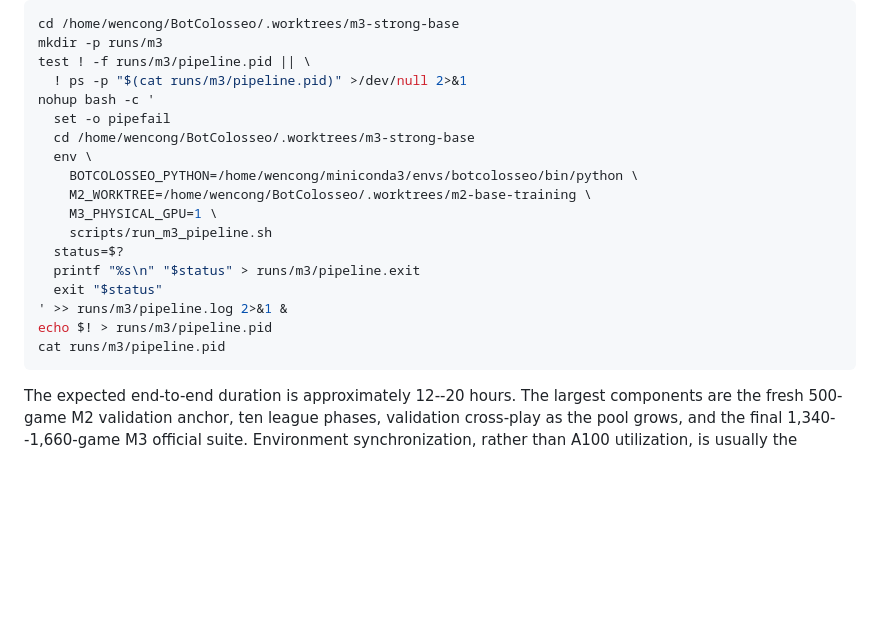
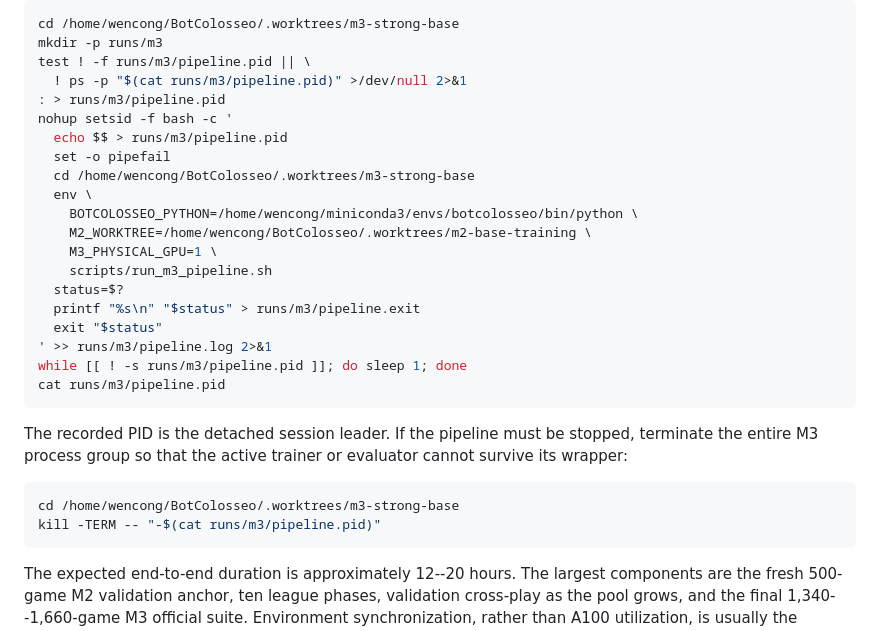
Before and after one commit to kirin-dev/BotColosseo, a Markdown page: script.md, the part around the change. Drawn GitHub-style; blank space fills up the shorter version.

Commit message:
docs: stop the full M3 process group

````diff
--- a/script.md
+++ b/script.md
@@ -667,7 +667,9 @@ cd /home/wencong/BotColosseo/.worktrees/m3-strong-base
 mkdir -p runs/m3
 test ! -f runs/m3/pipeline.pid || \
   ! ps -p "$(cat runs/m3/pipeline.pid)" >/dev/null 2>&1
-nohup bash -c '
+: > runs/m3/pipeline.pid
+nohup setsid -f bash -c '
+  echo $$ > runs/m3/pipeline.pid
   set -o pipefail
   cd /home/wencong/BotColosseo/.worktrees/m3-strong-base
   env \
@@ -678,9 +680,18 @@ nohup bash -c '
   status=$?
   printf "%s\n" "$status" > runs/m3/pipeline.exit
   exit "$status"
-' >> runs/m3/pipeline.log 2>&1 &
-echo $! > runs/m3/pipeline.pid
+' >> runs/m3/pipeline.log 2>&1
+while [[ ! -s runs/m3/pipeline.pid ]]; do sleep 1; done
 cat runs/m3/pipeline.pid
+```
+
+The recorded PID is the detached session leader. If the pipeline must be
+stopped, terminate the entire M3 process group so that the active trainer or
+evaluator cannot survive its wrapper:
+
+```bash
+cd /home/wencong/BotColosseo/.worktrees/m3-strong-base
+kill -TERM -- "-$(cat runs/m3/pipeline.pid)"
 ```
 
 The expected end-to-end duration is approximately 12--20 hours. The largest
````
